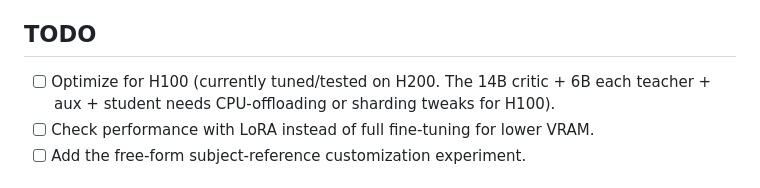
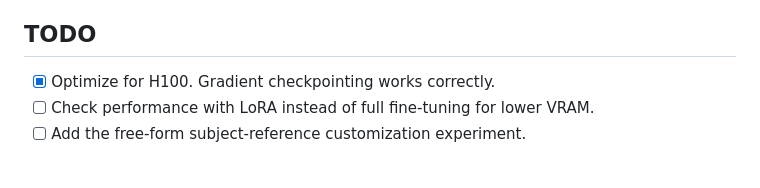
Before and after one commit to nupurkmr9/npedit, a Markdown page: README.md, the part around the change. Rendered like a GitHub page.

```diff
--- a/README.md
+++ b/README.md
@@ -200,7 +200,7 @@ Inference parameters are set in the `inferencer` section of the config:
 
 ## TODO
 
-- [ ] Optimize for H100 (currently tuned/tested on H200. The 14B critic + 6B each teacher + aux + student needs CPU-offloading or sharding tweaks for H100).
+- [x] Optimize for H100. Gradient checkpointing works correctly.
 - [ ] Check performance with LoRA instead of full fine-tuning for lower VRAM.
 - [ ] Add the free-form subject-reference customization experiment.
 
```
